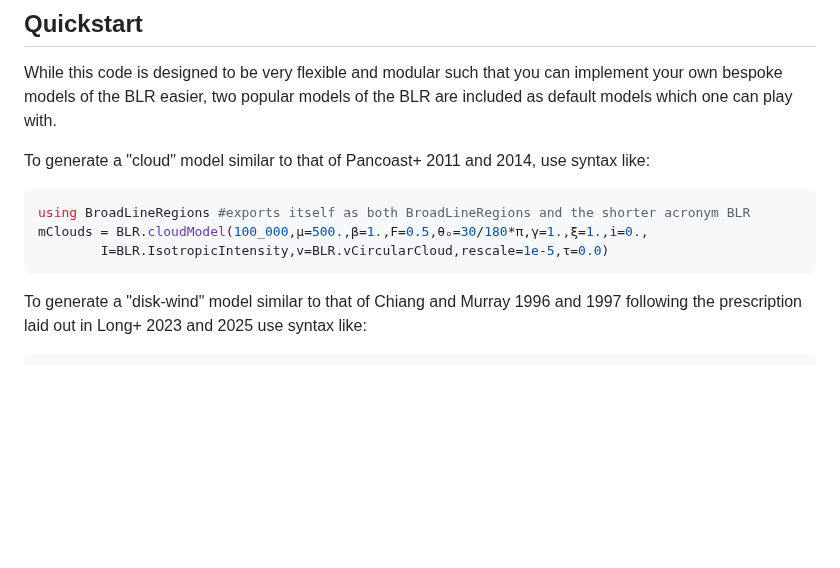
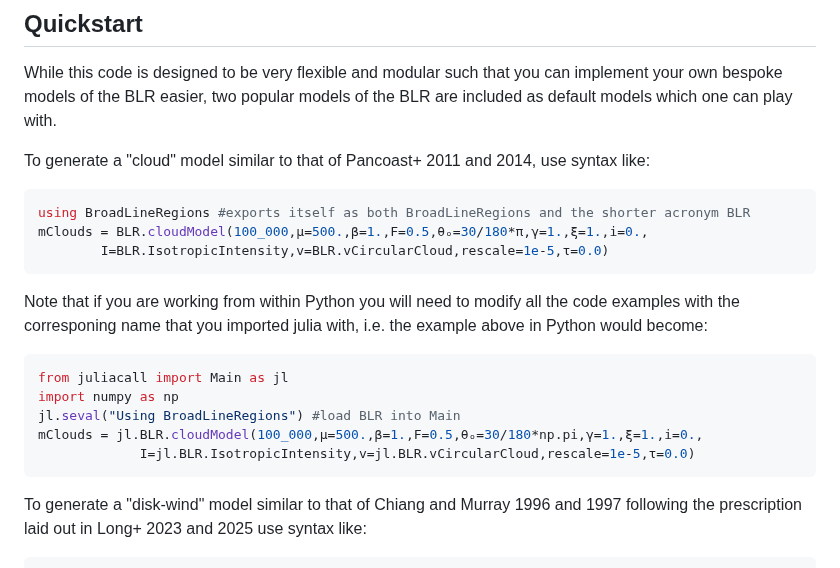
Before and after one commit to kirklong/BroadLineRegions.jl, a Markdown page: README.md, the part around the change. Rendered like a GitHub page; blank space fills up the shorter version.

````diff
--- a/README.md
+++ b/README.md
@@ -40,6 +40,16 @@ To generate a "cloud" model similar to that of Pancoast+ 2011 and 2014, use synt
 using BroadLineRegions #exports itself as both BroadLineRegions and the shorter acronym BLR
 mClouds = BLR.cloudModel(100_000,μ=500.,β=1.,F=0.5,θₒ=30/180*π,γ=1.,ξ=1.,i=0.,
         I=BLR.IsotropicIntensity,v=BLR.vCircularCloud,rescale=1e-5,τ=0.0)
+```
+
+Note that if you are working from within Python you will need to modify all the code examples with the corresponing name that you imported julia with, i.e. the example above in Python would become:
+
+```python
+from juliacall import Main as jl
+import numpy as np
+jl.seval("Using BroadLineRegions") #load BLR into Main
+mClouds = jl.BLR.cloudModel(100_000,μ=500.,β=1.,F=0.5,θₒ=30/180*np.pi,γ=1.,ξ=1.,i=0.,
+             I=jl.BLR.IsotropicIntensity,v=jl.BLR.vCircularCloud,rescale=1e-5,τ=0.0)
 ```
 
 To generate a "disk-wind" model similar to that of Chiang and Murray 1996 and 1997 following the prescription laid out in Long+ 2023 and 2025 use syntax like:
````
